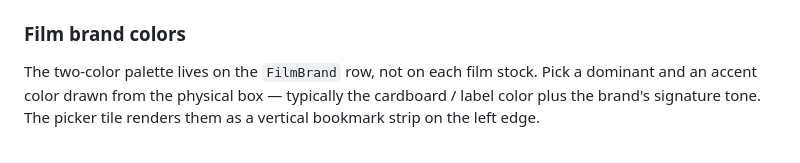
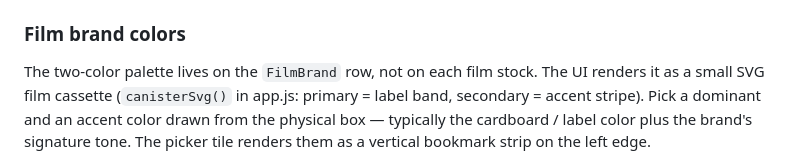
Before and after one commit to trakais/FilmEx, a Markdown page: AGENTS.md, the part around the change. Rendered like a GitHub page.

```diff
--- a/AGENTS.md
+++ b/AGENTS.md
@@ -168,6 +168,8 @@ produces confusing duplicates and broken filtering.
 ### Film brand colors
 
 The two-color palette lives on the `FilmBrand` row, not on each film stock.
+The UI renders it as a small SVG film cassette (`canisterSvg()` in app.js:
+primary = label band, secondary = accent stripe).
 Pick a dominant and an accent color drawn from the physical box — typically
 the cardboard / label color plus the brand's signature tone. The picker tile
 renders them as a vertical bookmark strip on the left edge.
```
Also changed, not shown: docs/upgrade-plan.md (+21 -0 lines).
